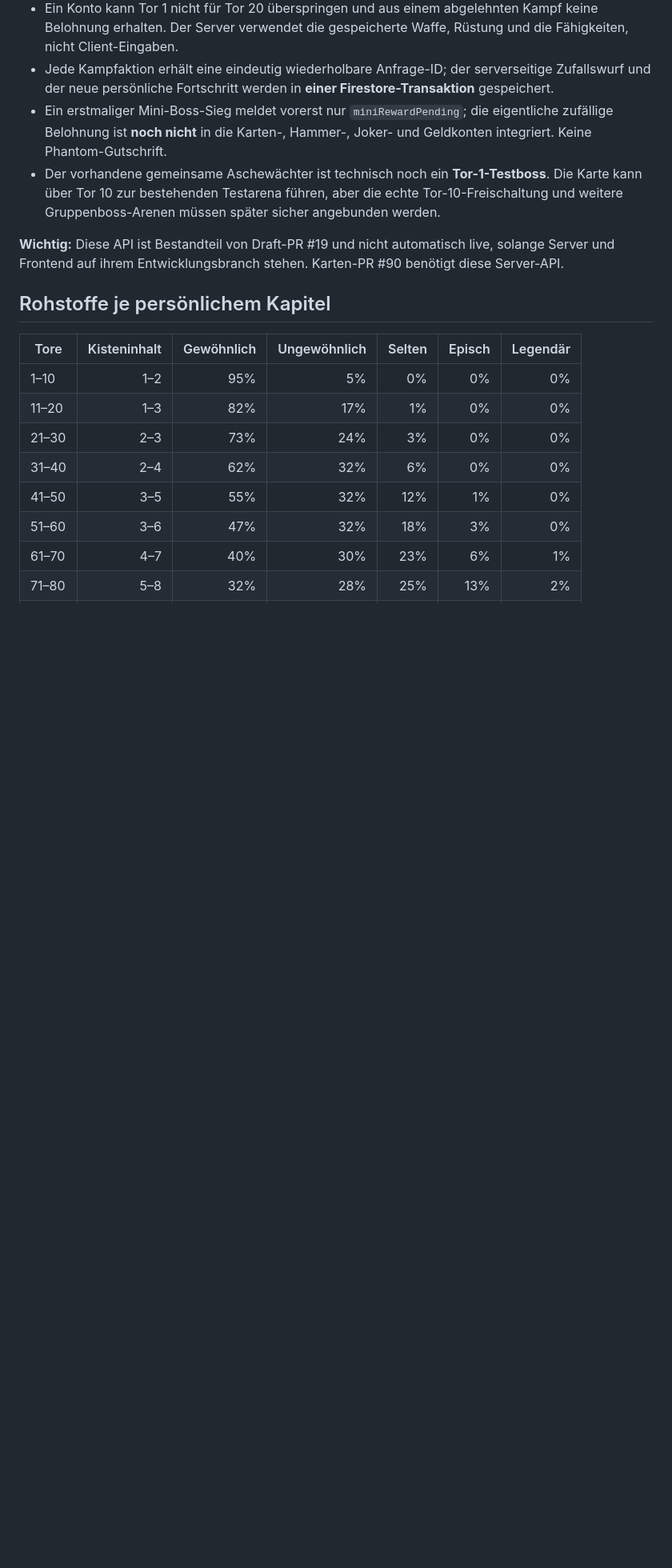
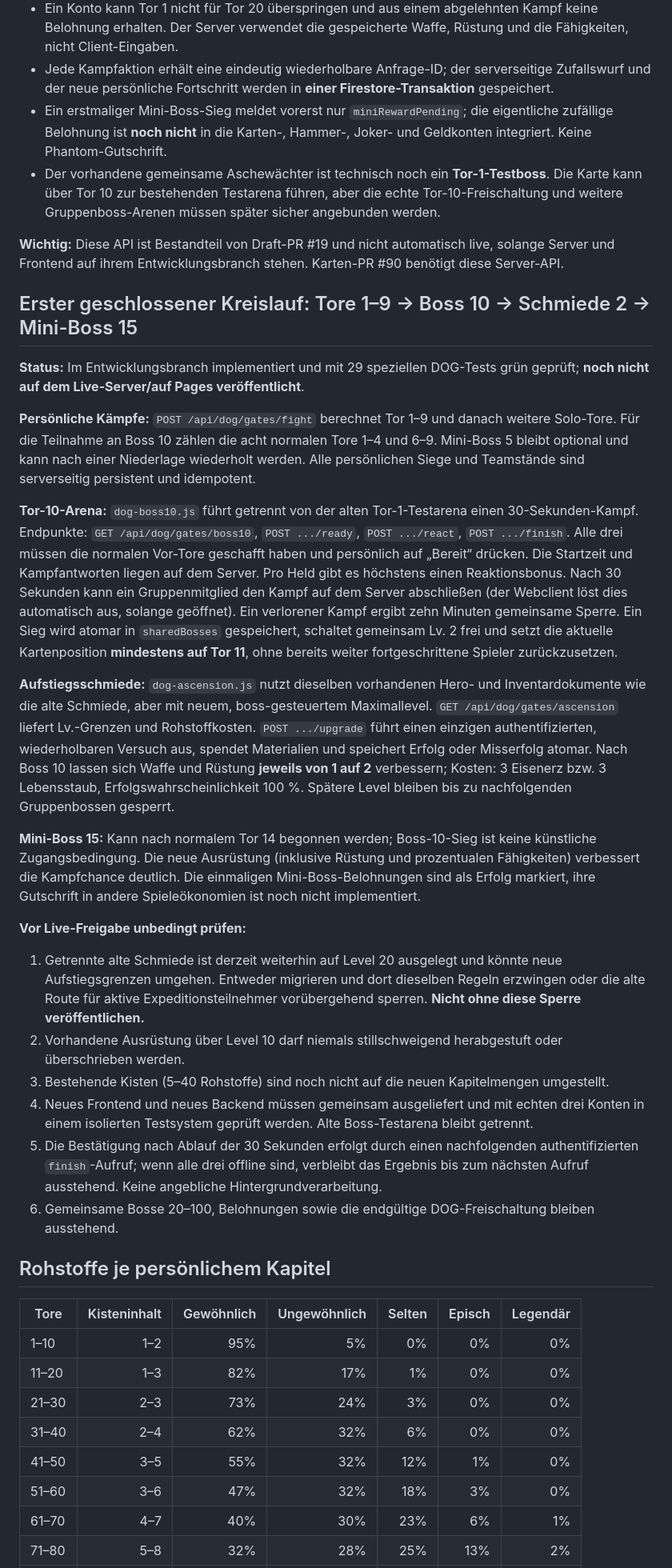
Before and after one commit to schmitti92/serverfinal, a Markdown page: BALANCE_100_TORE.md, the part around the change. Shown at 80% size. GitHub-like rendering; blank space fills up the shorter version.

Commit message:
docs(dog): document tested first playable loop and strict pre-deploy migration blockers

```diff
--- a/BALANCE_100_TORE.md
+++ b/BALANCE_100_TORE.md
@@ -24,6 +24,26 @@ Ein gemeinsamer Dreier-Kader wird aus der bestehenden `dog-boss.js`-Teamstruktur
 - Der vorhandene gemeinsame Aschewächter ist technisch noch ein **Tor-1-Testboss**. Die Karte kann über Tor 10 zur bestehenden Testarena führen, aber die echte Tor-10-Freischaltung und weitere Gruppenboss-Arenen müssen später sicher angebunden werden.
 
 **Wichtig:** Diese API ist Bestandteil von Draft-PR #19 und nicht automatisch live, solange Server und Frontend auf ihrem Entwicklungsbranch stehen. Karten-PR #90 benötigt diese Server-API.
+
+## Erster geschlossener Kreislauf: Tore 1–9 → Boss 10 → Schmiede 2 → Mini-Boss 15
+
+**Status:** Im Entwicklungsbranch implementiert und mit 29 speziellen DOG-Tests grün geprüft; **noch nicht auf dem Live-Server/auf Pages veröffentlicht**.
+
+**Persönliche Kämpfe:** `POST /api/dog/gates/fight` berechnet Tor 1–9 und danach weitere Solo-Tore. Für die Teilnahme an Boss 10 zählen die acht normalen Tore 1–4 und 6–9. Mini-Boss 5 bleibt optional und kann nach einer Niederlage wiederholt werden. Alle persönlichen Siege und Teamstände sind serverseitig persistent und idempotent.
+
+**Tor-10-Arena:** `dog-boss10.js` führt getrennt von der alten Tor-1-Testarena einen 30-Sekunden-Kampf. Endpunkte: `GET /api/dog/gates/boss10`, `POST .../ready`, `POST .../react`, `POST .../finish`. Alle drei müssen die normalen Vor-Tore geschafft haben und persönlich auf „Bereit“ drücken. Die Startzeit und Kampfantworten liegen auf dem Server. Pro Held gibt es höchstens einen Reaktionsbonus. Nach 30 Sekunden kann ein Gruppenmitglied den Kampf auf dem Server abschließen (der Webclient löst dies automatisch aus, solange geöffnet). Ein verlorener Kampf ergibt zehn Minuten gemeinsame Sperre. Ein Sieg wird atomar in `sharedBosses` gespeichert, schaltet gemeinsam Lv. 2 frei und setzt die aktuelle Kartenposition **mindestens auf Tor 11**, ohne bereits weiter fortgeschrittene Spieler zurückzusetzen.
+
+**Aufstiegsschmiede:** `dog-ascension.js` nutzt dieselben vorhandenen Hero- und Inventardokumente wie die alte Schmiede, aber mit neuem, boss-gesteuertem Maximallevel. `GET /api/dog/gates/ascension` liefert Lv.-Grenzen und Rohstoffkosten. `POST .../upgrade` führt einen einzigen authentifizierten, wiederholbaren Versuch aus, spendet Materialien und speichert Erfolg oder Misserfolg atomar. Nach Boss 10 lassen sich Waffe und Rüstung **jeweils von 1 auf 2** verbessern; Kosten: 3 Eisenerz bzw. 3 Lebensstaub, Erfolgswahrscheinlichkeit 100 %. Spätere Level bleiben bis zu nachfolgenden Gruppenbossen gesperrt.
+
+**Mini-Boss 15:** Kann nach normalem Tor 14 begonnen werden; Boss-10-Sieg ist keine künstliche Zugangsbedingung. Die neue Ausrüstung (inklusive Rüstung und prozentualen Fähigkeiten) verbessert die Kampfchance deutlich. Die einmaligen Mini-Boss-Belohnungen sind als Erfolg markiert, ihre Gutschrift in andere Spieleökonomien ist noch nicht implementiert.
+
+**Vor Live-Freigabe unbedingt prüfen:**
+1. Getrennte alte Schmiede ist derzeit weiterhin auf Level 20 ausgelegt und könnte neue Aufstiegsgrenzen umgehen. Entweder migrieren und dort dieselben Regeln erzwingen oder die alte Route für aktive Expeditionsteilnehmer vorübergehend sperren. **Nicht ohne diese Sperre veröffentlichen.**
+2. Vorhandene Ausrüstung über Level 10 darf niemals stillschweigend herabgestuft oder überschrieben werden.
+3. Bestehende Kisten (5–40 Rohstoffe) sind noch nicht auf die neuen Kapitelmengen umgestellt.
+4. Neues Frontend und neues Backend müssen gemeinsam ausgeliefert und mit echten drei Konten in einem isolierten Testsystem geprüft werden. Alte Boss-Testarena bleibt getrennt.
+5. Die Bestätigung nach Ablauf der 30 Sekunden erfolgt durch einen nachfolgenden authentifizierten `finish`-Aufruf; wenn alle drei offline sind, verbleibt das Ergebnis bis zum nächsten Aufruf ausstehend. Keine angebliche Hintergrundverarbeitung.
+6. Gemeinsame Bosse 20–100, Belohnungen sowie die endgültige DOG-Freischaltung bleiben ausstehend.
 
 ## Rohstoffe je persönlichem Kapitel
 
```
